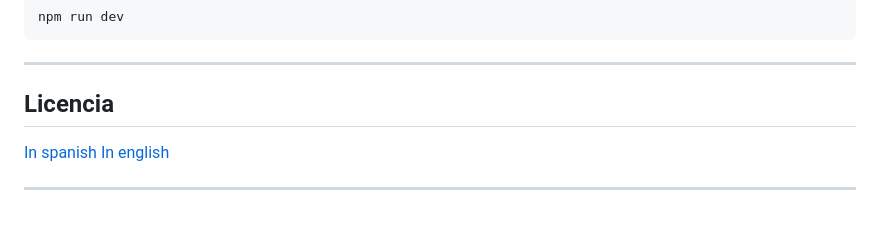
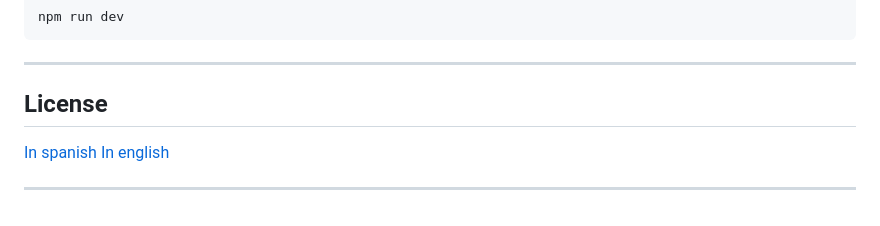
Before and after one commit to lauto16/Stock-SalesAPP, a Markdown page: README.md, the part around the change. Drawn GitHub-style.

Commit message:
Fix section header from 'Licencia' to 'License'

````diff
--- a/README.md
+++ b/README.md
@@ -187,7 +187,7 @@ To start working on the frontend, run the following commands in a CMD terminal:
    ```
 ---
 
-## Licencia
+## License
 
 [In spanish](LICENCIA)
 [In english](LICENSE)
````
